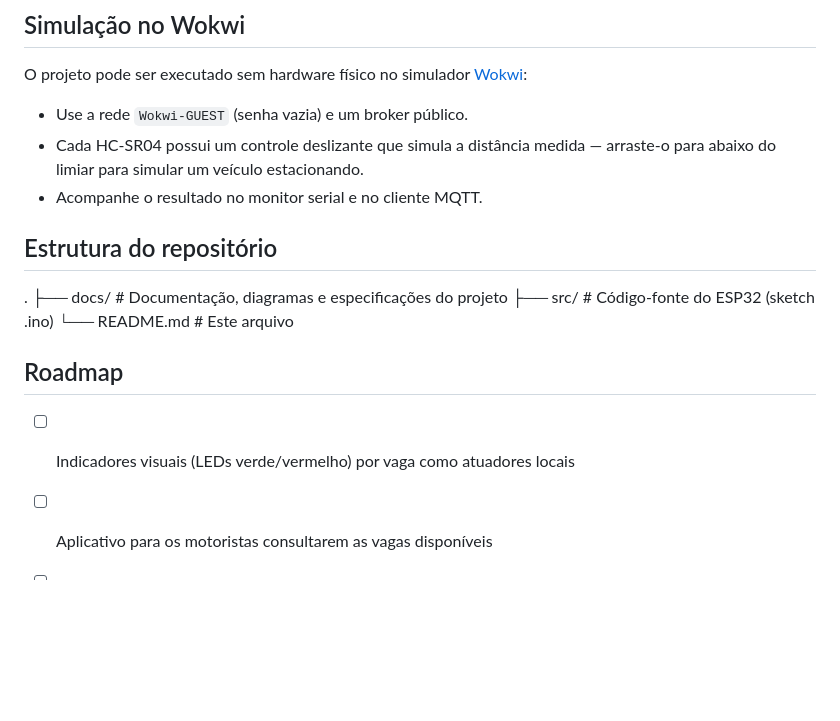
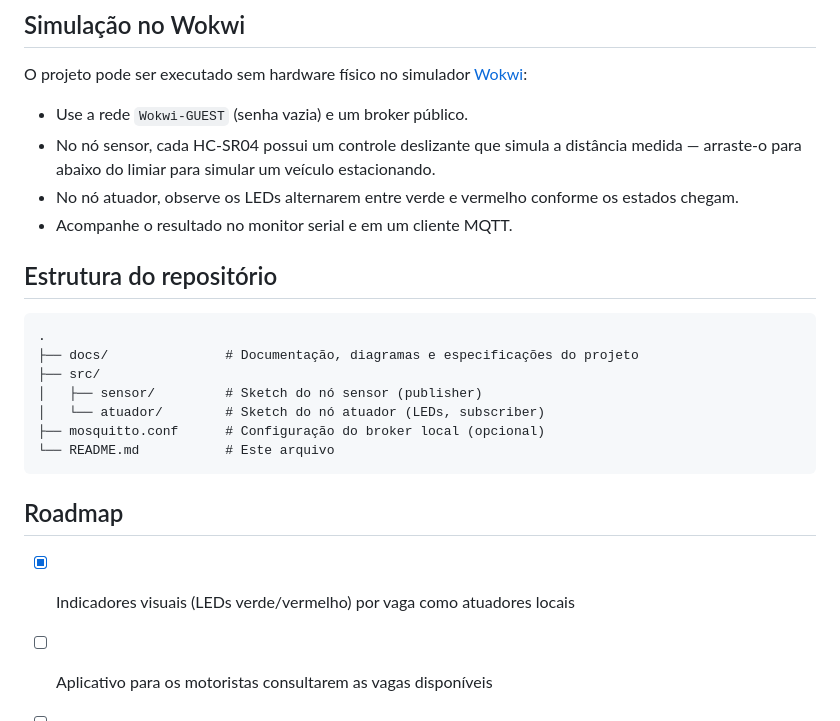
Before and after one commit to VynicyusCandido/iotHorangoTango, a Markdown page: README.md, the part around one of its changes. GitHub-like rendering; blank space fills up the shorter version.

````diff
--- a/README.md
+++ b/README.md
@@ -134,22 +204,28 @@ O projeto pode ser executado sem hardware físico no simulador
 [Wokwi](https://wokwi.com):
 
 - Use a rede `Wokwi-GUEST` (senha vazia) e um broker público.
-- Cada HC-SR04 possui um controle deslizante que simula a distância
-  medida — arraste-o para abaixo do limiar para simular um veículo
-  estacionando.
-- Acompanhe o resultado no monitor serial e no cliente MQTT.
+- No nó sensor, cada HC-SR04 possui um controle deslizante que simula a
+  distância medida — arraste-o para abaixo do limiar para simular um
+  veículo estacionando.
+- No nó atuador, observe os LEDs alternarem entre verde e vermelho
+  conforme os estados chegam.
+- Acompanhe o resultado no monitor serial e em um cliente MQTT.
 
 ## Estrutura do repositório
 
+```
 .
-├── docs/ # Documentação, diagramas e especificações do projeto
-├── src/ # Código-fonte do ESP32 (sketch .ino)
-└── README.md # Este arquivo
-
+├── docs/               # Documentação, diagramas e especificações do projeto
+├── src/
+│   ├── sensor/         # Sketch do nó sensor (publisher)
+│   └── atuador/        # Sketch do nó atuador (LEDs, subscriber)
+├── mosquitto.conf      # Configuração do broker local (opcional)
+└── README.md           # Este arquivo
+```
 
 ## Roadmap
 
-- [ ] Indicadores visuais (LEDs verde/vermelho) por vaga como atuadores
+- [x] Indicadores visuais (LEDs verde/vermelho) por vaga como atuadores
       locais
 - [ ] Aplicativo para os motoristas consultarem as vagas disponíveis
 - [ ] Painel de monitoramento consolidado da garagem
````
Also changed, not shown: other parts of README.md (+100 -30 lines).
